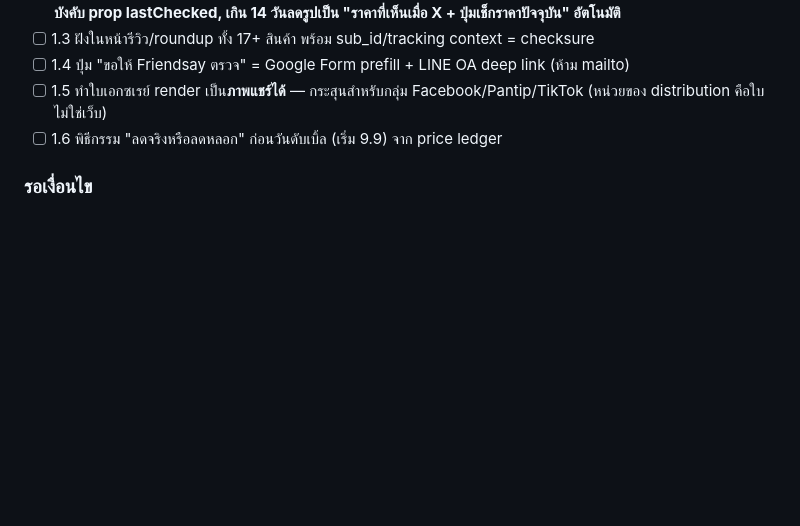
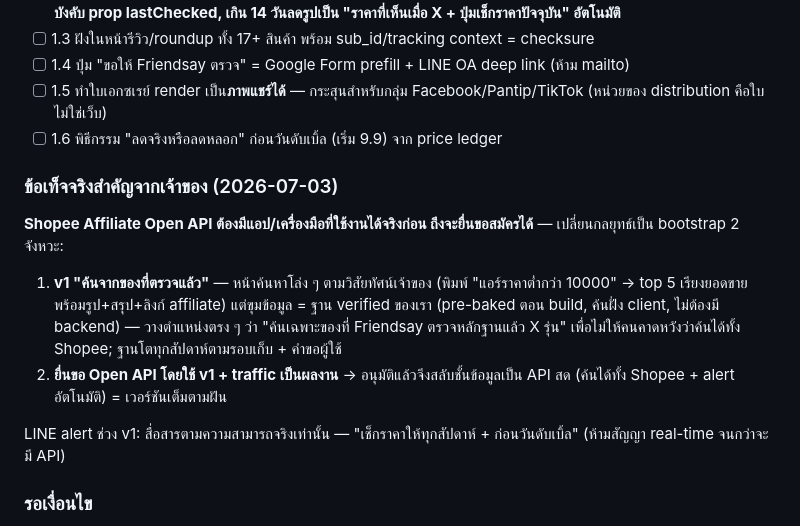
Before and after one commit to chatoccmed/friendsay, a Markdown page: docs/check-sure-tool-plan-2026-07.md, the part around the change. Drawn GitHub-style; blank space fills up the shorter version.

Commit message:
Record Open API prerequisite and two-step bootstrap strategy for search tool
Co-Authored-By: Claude Fable 5 <noreply@anthropic.com>

```diff
--- a/docs/check-sure-tool-plan-2026-07.md
+++ b/docs/check-sure-tool-plan-2026-07.md
@@ -90,6 +90,15 @@
 - [ ] 1.5 ทำใบเอกซเรย์ render เป็น**ภาพแชร์ได้** — กระสุนสำหรับกลุ่ม Facebook/Pantip/TikTok (หน่วยของ distribution คือใบ ไม่ใช่เว็บ)
 - [ ] 1.6 พิธีกรรม "ลดจริงหรือลดหลอก" ก่อนวันดับเบิ้ล (เริ่ม 9.9) จาก price ledger
 
+### ข้อเท็จจริงสำคัญจากเจ้าของ (2026-07-03)
+
+**Shopee Affiliate Open API ต้องมีแอป/เครื่องมือที่ใช้งานได้จริงก่อน ถึงจะยื่นขอสมัครได้** — เปลี่ยนกลยุทธ์เป็น bootstrap 2 จังหวะ:
+
+1. **v1 "ค้นจากของที่ตรวจแล้ว"** — หน้าค้นหาโล่ง ๆ ตามวิสัยทัศน์เจ้าของ (พิมพ์ "แอร์ราคาต่ำกว่า 10000" → top 5 เรียงยอดขาย พร้อมรูป+สรุป+ลิงก์ affiliate) แต่ขุมข้อมูล = ฐาน verified ของเรา (pre-baked ตอน build, ค้นฝั่ง client, ไม่ต้องมี backend) — วางตำแหน่งตรง ๆ ว่า "ค้นเฉพาะของที่ Friendsay ตรวจหลักฐานแล้ว X รุ่น" เพื่อไม่ให้คนคาดหวังว่าค้นได้ทั้ง Shopee; ฐานโตทุกสัปดาห์ตามรอบเก็บ + คำขอผู้ใช้
+2. **ยื่นขอ Open API โดยใช้ v1 + traffic เป็นผลงาน** → อนุมัติแล้วจึงสลับชั้นข้อมูลเป็น API สด (ค้นได้ทั้ง Shopee + alert อัตโนมัติ) = เวอร์ชันเต็มตามฝัน
+
+LINE alert ช่วง v1: สื่อสารตามความสามารถจริงเท่านั้น — "เช็กราคาให้ทุกสัปดาห์ + ก่อนวันดับเบิ้ล" (ห้ามสัญญา real-time จนกว่าจะมี API)
+
 ### รอเงื่อนไข
 
 - หน้า /tools/check-sure/ + ช่องวางลิงก์ (กลไก shopid.itemid inline index ตามที่วิศวกรออกแบบ) → เมื่อฐาน ≥150 + traffic วันละ 300+
```
